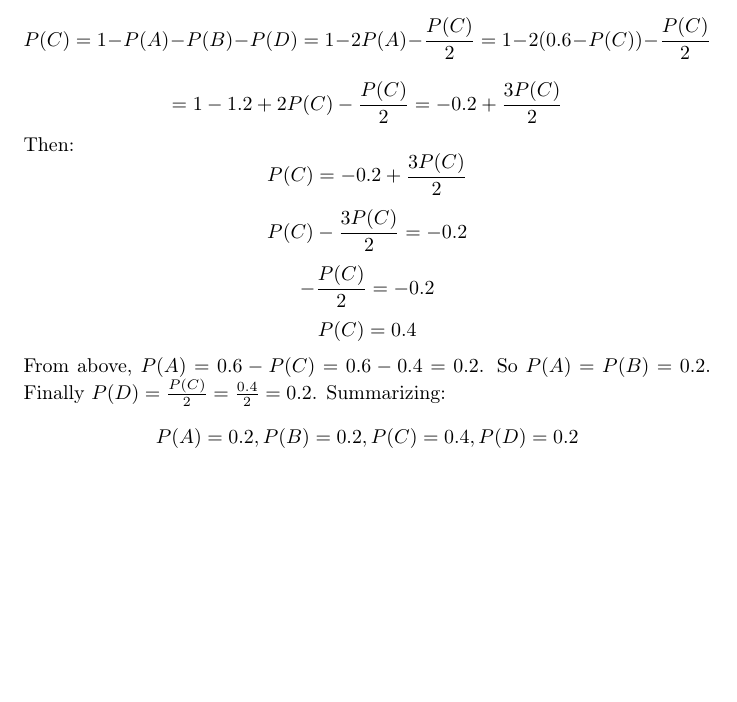
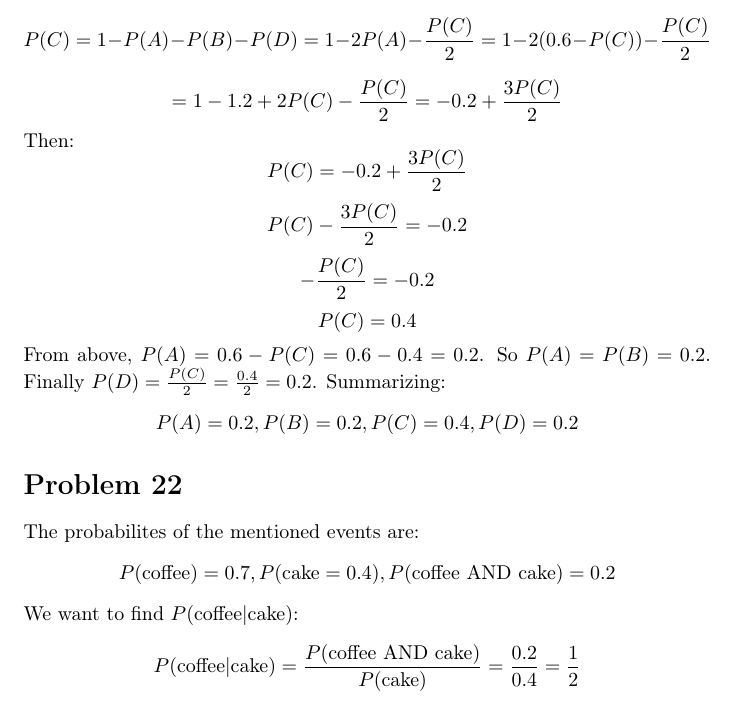
Before and after one commit to kjura/maths, a LaTeX problem sheet (pishro-nik-probability/chapter_1_exercises.tex): part of page 5 of 5, cut so that both start at the same text, the shorter picture padded with empty space. Compiled offline with pdfLaTeX.

Commit message:
pishro-nik-probability: finish Chapter 1 Problem 22

```diff
--- a/pishro-nik-probability/chapter_1_exercises.tex
+++ b/pishro-nik-probability/chapter_1_exercises.tex
@@ -272,4 +272,14 @@ From above, \(P(A) = 0.6 - P(C) = 0.6 - 0.4 = 0.2\). So \(P(A) = P(B) = 0.2\). F
 \end{equation*}
 
 
+\section*{Problem 22}
+The probabilites of the mentioned events are:
+\begin{equation*}
+    P(\mbox{coffee}) = 0.7, P(\mbox{cake} = 0.4), P(\mbox{coffee AND cake}) = 0.2
+\end{equation*}
+We want to find \(P(\mbox{coffee}|\mbox{cake})\):
+\begin{equation*}
+    P(\mbox{coffee}|\mbox{cake}) = \frac{P(\mbox{coffee AND cake})}{P(\mbox{cake})} = \frac{0.2}{0.4} = \frac{1}{2}
+\end{equation*}
+
 \end{document}
```
